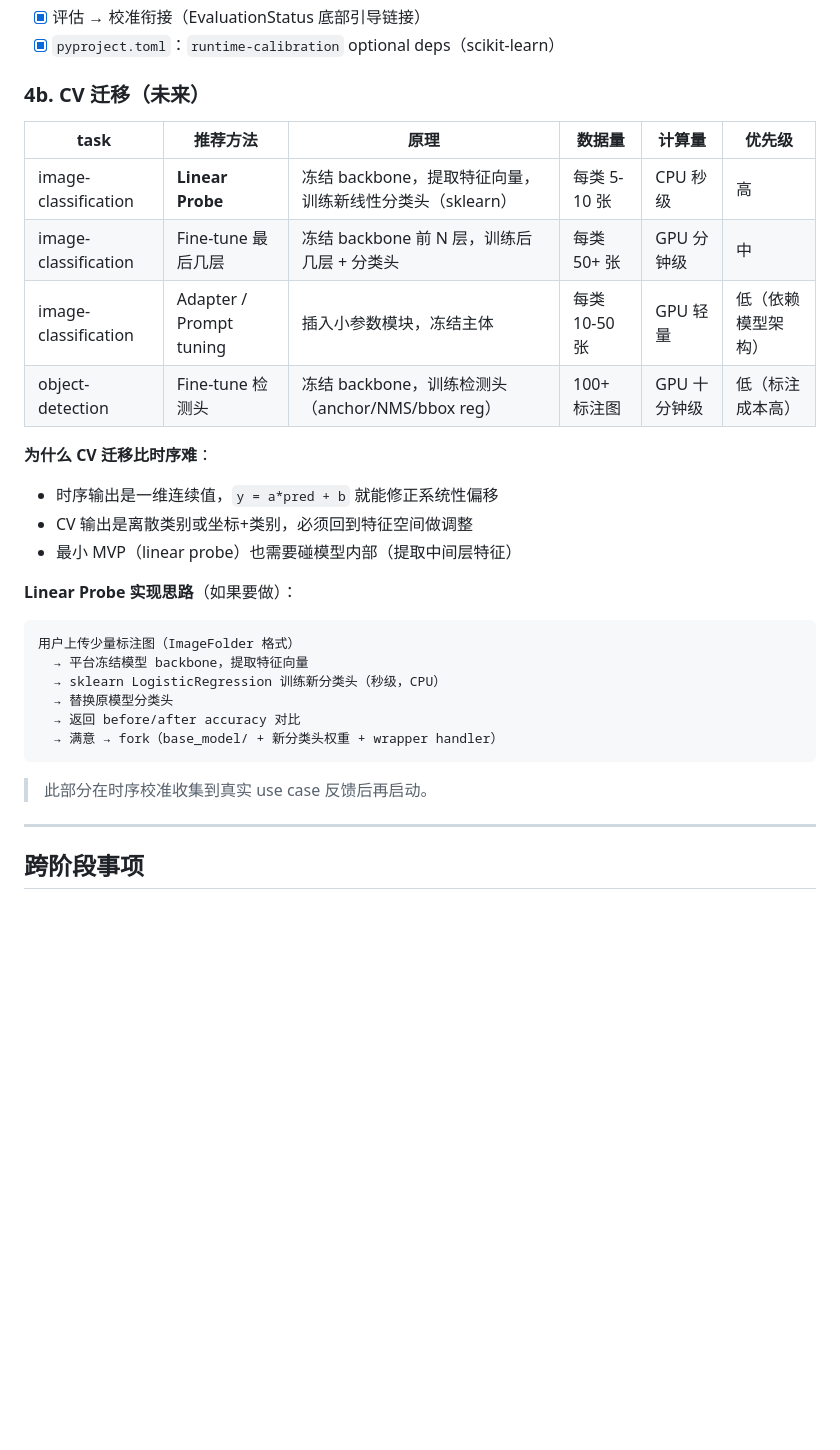
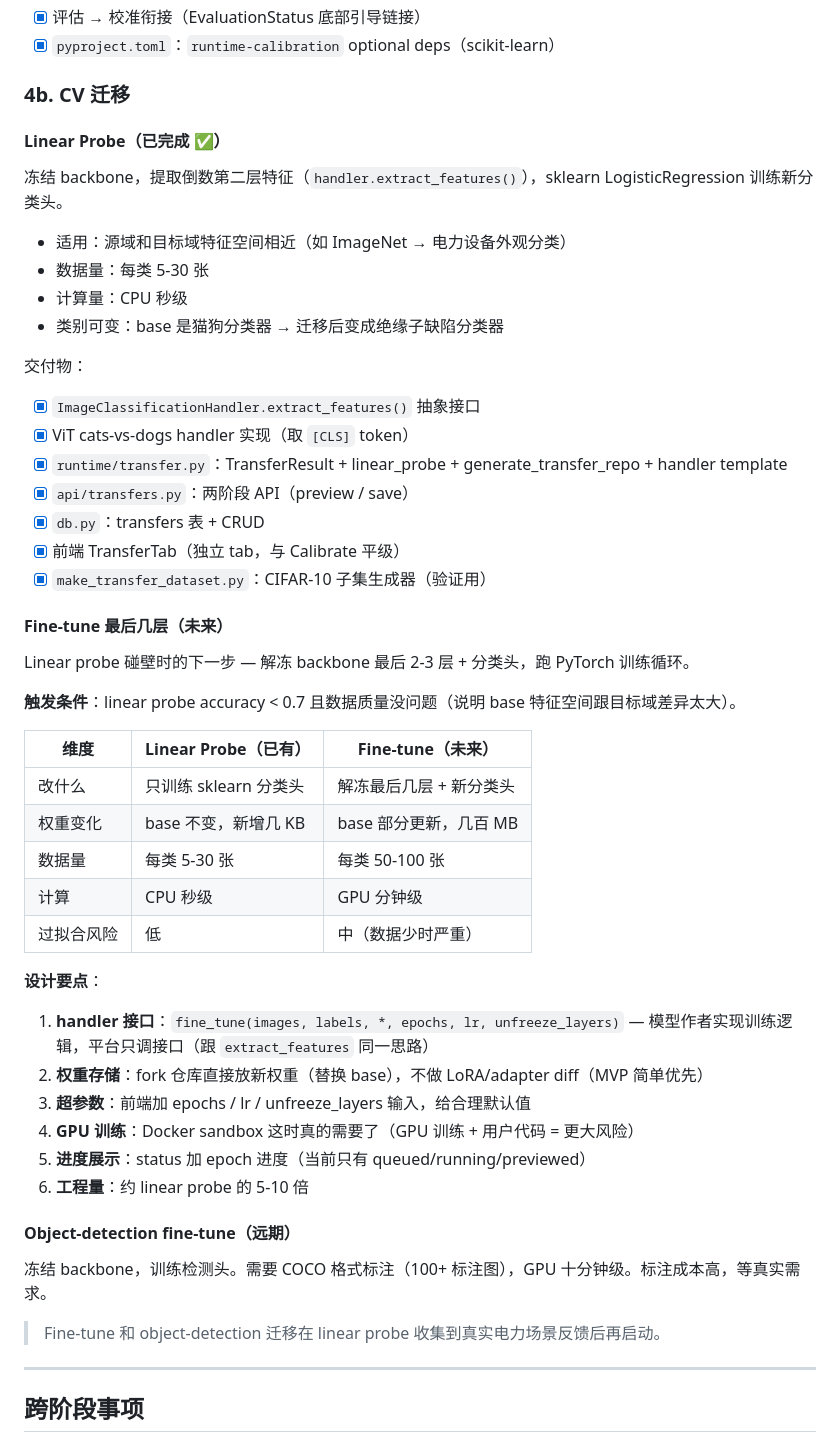
Before and after one commit to 9triver/modelforge, a Markdown page: ROADMAP.md, the part around the change. Drawn GitHub-style; blank space fills up the shorter version.

Commit message:
docs(roadmap): 4b 标注 Linear Probe 完成 + Fine-tune 设计要点
Linear probe MVP 已交付（runtime/transfer.py + api/transfers.py +
TransferTab + 测试）。Fine-tune 作为下一步未来工作记录设计要点：
触发条件、与 linear probe 对比、handler 接口设计、权重存储、超参
数 UI、GPU 训练 + Docker sandbox 必要性。

Co-Authored-By: Claude Opus 4.7 (1M context) <noreply@anthropic.com>

````diff
--- a/ROADMAP.md
+++ b/ROADMAP.md
@@ -204,31 +204,54 @@ GET /api/v1/repos/{ns}/{name}/metrics
 - [x] 评估 → 校准衔接（EvaluationStatus 底部引导链接）
 - [x] `pyproject.toml`：`runtime-calibration` optional deps（scikit-learn）
 
-### 4b. CV 迁移（未来）
+### 4b. CV 迁移
 
-| task | 推荐方法 | 原理 | 数据量 | 计算量 | 优先级 |
-|---|---|---|---|---|---|
-| image-classification | **Linear Probe** | 冻结 backbone，提取特征向量，训练新线性分类头（sklearn） | 每类 5-10 张 | CPU 秒级 | 高 |
-| image-classification | Fine-tune 最后几层 | 冻结 backbone 前 N 层，训练后几层 + 分类头 | 每类 50+ 张 | GPU 分钟级 | 中 |
-| image-classification | Adapter / Prompt tuning | 插入小参数模块，冻结主体 | 每类 10-50 张 | GPU 轻量 | 低（依赖模型架构） |
-| object-detection | Fine-tune 检测头 | 冻结 backbone，训练检测头（anchor/NMS/bbox reg） | 100+ 标注图 | GPU 十分钟级 | 低（标注成本高） |
+#### Linear Probe（已完成 ✅）
 
-**为什么 CV 迁移比时序难**：
-- 时序输出是一维连续值，`y = a*pred + b` 就能修正系统性偏移
-- CV 输出是离散类别或坐标+类别，必须回到特征空间做调整
-- 最小 MVP（linear probe）也需要碰模型内部（提取中间层特征）
+冻结 backbone，提取倒数第二层特征（`handler.extract_features()`），sklearn LogisticRegression 训练新分类头。
 
-**Linear Probe 实现思路**（如果要做）：
-```
-用户上传少量标注图（ImageFolder 格式）
-  → 平台冻结模型 backbone，提取特征向量
-  → sklearn LogisticRegression 训练新分类头（秒级，CPU）
-  → 替换原模型分类头
-  → 返回 before/after accuracy 对比
-  → 满意 → fork（base_model/ + 新分类头权重 + wrapper handler）
-```
+- 适用：源域和目标域特征空间相近（如 ImageNet → 电力设备外观分类）
+- 数据量：每类 5-30 张
+- 计算量：CPU 秒级
+- 类别可变：base 是猫狗分类器 → 迁移后变成绝缘子缺陷分类器
 
-> 此部分在时序校准收集到真实 use case 反馈后再启动。
+交付物：
+- [x] `ImageClassificationHandler.extract_features()` 抽象接口
+- [x] ViT cats-vs-dogs handler 实现（取 `[CLS]` token）
+- [x] `runtime/transfer.py`：TransferResult + linear_probe + generate_transfer_repo + handler template
+- [x] `api/transfers.py`：两阶段 API（preview / save）
+- [x] `db.py`：transfers 表 + CRUD
+- [x] 前端 TransferTab（独立 tab，与 Calibrate 平级）
+- [x] `make_transfer_dataset.py`：CIFAR-10 子集生成器（验证用）
+
+#### Fine-tune 最后几层（未来）
+
+Linear probe 碰壁时的下一步 — 解冻 backbone 最后 2-3 层 + 分类头，跑 PyTorch 训练循环。
+
+**触发条件**：linear probe accuracy < 0.7 且数据质量没问题（说明 base 特征空间跟目标域差异太大）。
+
+| 维度 | Linear Probe（已有） | Fine-tune（未来） |
+|---|---|---|
+| 改什么 | 只训练 sklearn 分类头 | 解冻最后几层 + 新分类头 |
+| 权重变化 | base 不变，新增几 KB | base 部分更新，几百 MB |
+| 数据量 | 每类 5-30 张 | 每类 50-100 张 |
+| 计算 | CPU 秒级 | GPU 分钟级 |
+| 过拟合风险 | 低 | 中（数据少时严重） |
+
+**设计要点**：
+
+1. **handler 接口**：`fine_tune(images, labels, *, epochs, lr, unfreeze_layers)` — 模型作者实现训练逻辑，平台只调接口（跟 `extract_features` 同一思路）
+2. **权重存储**：fork 仓库直接放新权重（替换 base），不做 LoRA/adapter diff（MVP 简单优先）
+3. **超参数**：前端加 epochs / lr / unfreeze_layers 输入，给合理默认值
+4. **GPU 训练**：Docker sandbox 这时真的需要了（GPU 训练 + 用户代码 = 更大风险）
+5. **进度展示**：status 加 epoch 进度（当前只有 queued/running/previewed）
+6. **工程量**：约 linear probe 的 5-10 倍
+
+#### Object-detection fine-tune（远期）
+
+冻结 backbone，训练检测头。需要 COCO 格式标注（100+ 标注图），GPU 十分钟级。标注成本高，等真实需求。
+
+> Fine-tune 和 object-detection 迁移在 linear probe 收集到真实电力场景反馈后再启动。
 
 ---
 
````
